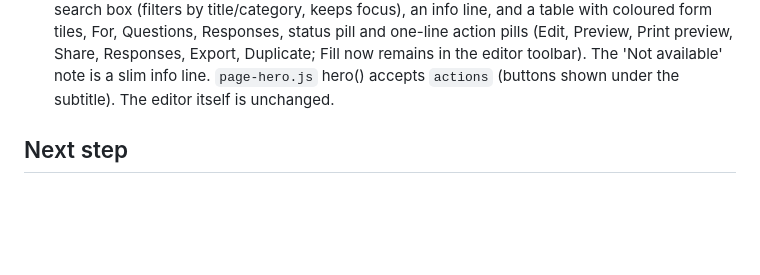
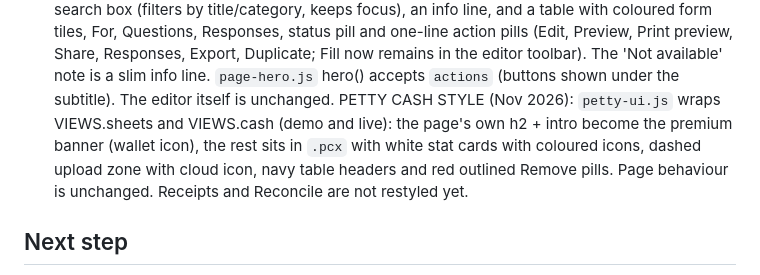
Before and after one commit to mrandrecloete-hub/virtuous-system, a Markdown page: CLAUDE.md, the part around the change. GitHub-like rendering; blank space fills up the shorter version.

Commit message:
Docs: petty cash style note

```diff
--- a/CLAUDE.md
+++ b/CLAUDE.md
@@ -29,5 +29,6 @@ CUSTOMIZE STUDIO (Nov 2026): `studio.js` (menu: Account > Customize, admin only)
 PREMIUM PAGE STYLE (Nov 2026): `page-hero.js` (`window.VIRTUOSO_UI` = hero/tabs/icon: banner header with gold title ending, icon, illustration, pill tabs; also CSS for `.sdbox/.sdbar` navy panel bars and block buttons) is used by CUSTOMIZE (`studio.js`) and CLIENT KYC. `kyc-ui.js` replaces the admin KYC landing view: stat tiles (Total, Verified, Pending Review, Expired), Search & Filter (name, status, document type = client form, date range), Add Client (choose a client form), Upload Documents (opens the Document request form if present), Export Report (CSV of selection or filtered list), clients table (initials avatar, ID/Passport found from answers, status pill, file count, last updated, View = print preview, Review = existing review page, menu: JSON download / delete), pagination (10 per page). Tabs: Clients | Forms | Letters (forms list, builder, fill and review pages are the original code). Each client is a KYC submission of a client form. Expired = approved and older than firm setting `kyc_valid_months` (Settings > Company details, placeholder 12) counted from submission date. Menu click on Client KYC resets to Clients. Action prefix `kx`. `live-forms.js` resets the KYC view to 'clients' after loading.
 CLIENT LETTERS PAGE STYLE (Nov 2026): `letters.js` now uses the premium layout: banner (folder icon, pen-and-paper art), the three letter types as pill tabs, left navy panel with info note + 'Letter details' bar and icon buttons (Preview and print, Save letter, Reset text, Copy text), right navy panel with the editable text and an Edit template button (focuses the text), Saved letters panel. 'Back to Client KYC' returns to the clients page.
 FORM BUILDER LIST STYLE (Nov 2026): `form-builder.js` list view uses the premium layout: banner (form+gear icon, laptop-and-pen art) with Create form (gold) and Import form buttons inside it, a 'Your forms' navy panel with a search box (filters by title/category, keeps focus), an info line, and a table with coloured form tiles, For, Questions, Responses, status pill and one-line action pills (Edit, Preview, Print preview, Share, Responses, Export, Duplicate; Fill now remains in the editor toolbar). The 'Not available' note is a slim info line. `page-hero.js` hero() accepts `actions` (buttons shown under the subtitle). The editor itself is unchanged.
+PETTY CASH STYLE (Nov 2026): `petty-ui.js` wraps VIEWS.sheets and VIEWS.cash (demo and live): the page's own h2 + intro become the premium banner (wallet icon), the rest sits in `.pcx` with white stat cards with coloured icons, dashed upload zone with cloud icon, navy table headers and red outlined Remove pills. Page behaviour is unchanged. Receipts and Reconcile are not restyled yet.
 ## Next step
 Replace the demo state with a real backend and database (see the build prompts the owner has: the master build prompt and the synchronization prompt). Keep server-side permissions, payroll locking, audit log.
```
